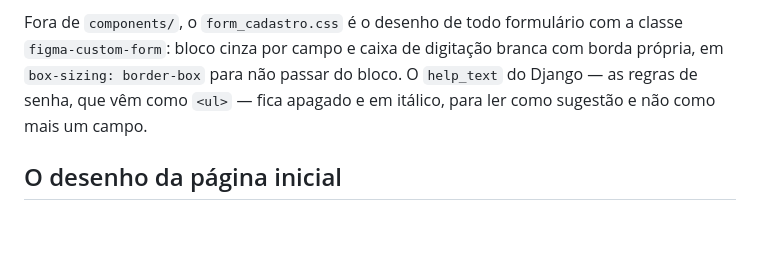
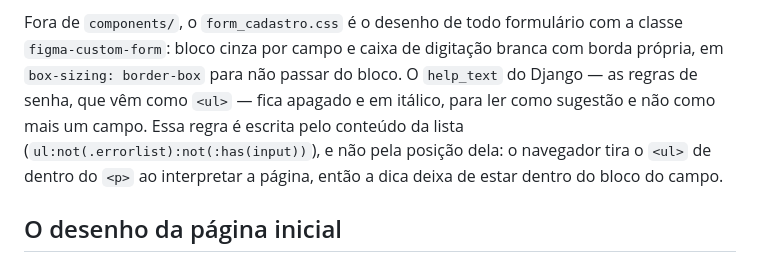
Before and after one commit to AndersonCRodrigues/SEP, a Markdown page: docs/componentes.md, the part around the change. GitHub-like rendering; blank space fills up the shorter version.

Commit message:
style(cadastro): apagar as dicas de senha fora do bloco do campo

```diff
--- a/docs/componentes.md
+++ b/docs/componentes.md
@@ -93,7 +93,10 @@ Fora de `components/`, o `form_cadastro.css` é o desenho de todo formulário co
 a classe `figma-custom-form`: bloco cinza por campo e caixa de digitação branca
 com borda própria, em `box-sizing: border-box` para não passar do bloco. O
 `help_text` do Django — as regras de senha, que vêm como `<ul>` — fica apagado e
-em itálico, para ler como sugestão e não como mais um campo.
+em itálico, para ler como sugestão e não como mais um campo. Essa regra é escrita
+pelo conteúdo da lista (`ul:not(.errorlist):not(:has(input))`), e não pela posição
+dela: o navegador tira o `<ul>` de dentro do `<p>` ao interpretar a página, então
+a dica deixa de estar dentro do bloco do campo.
 
 ## O desenho da página inicial
 
```
